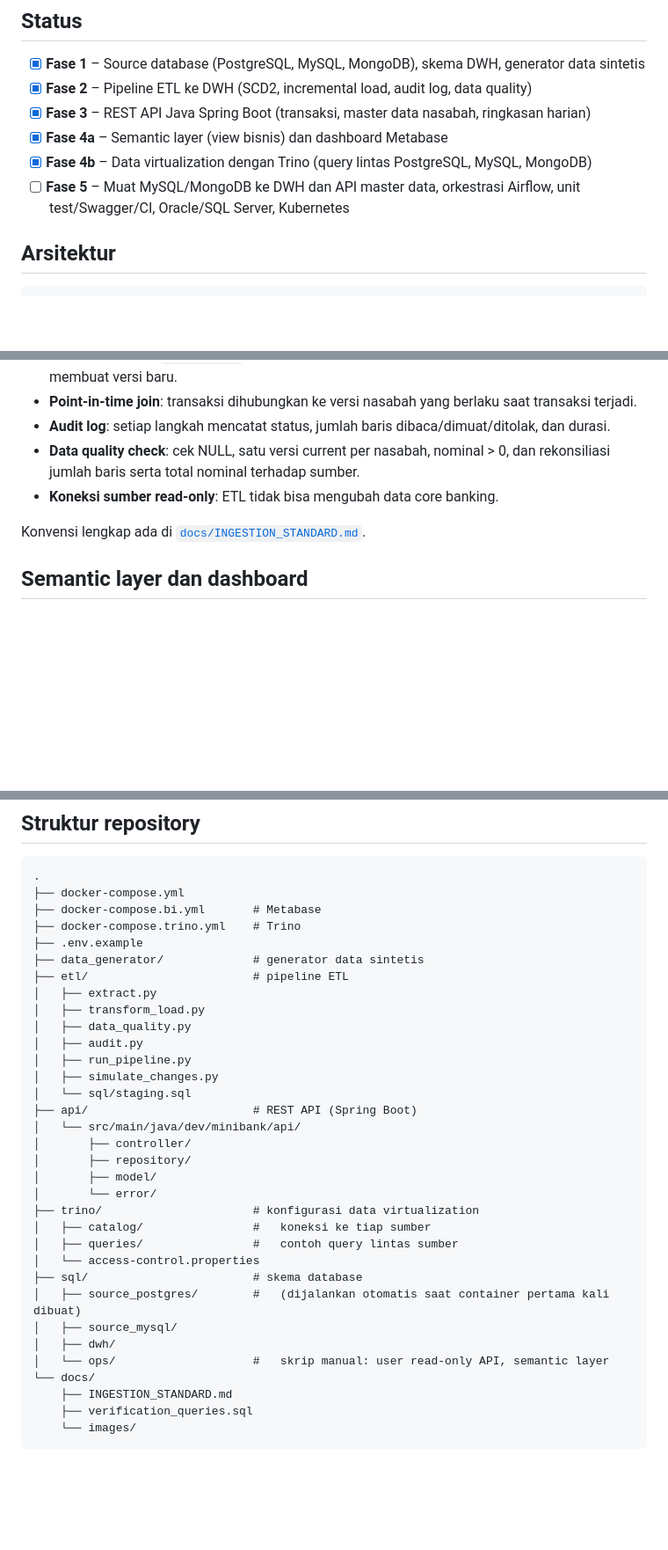
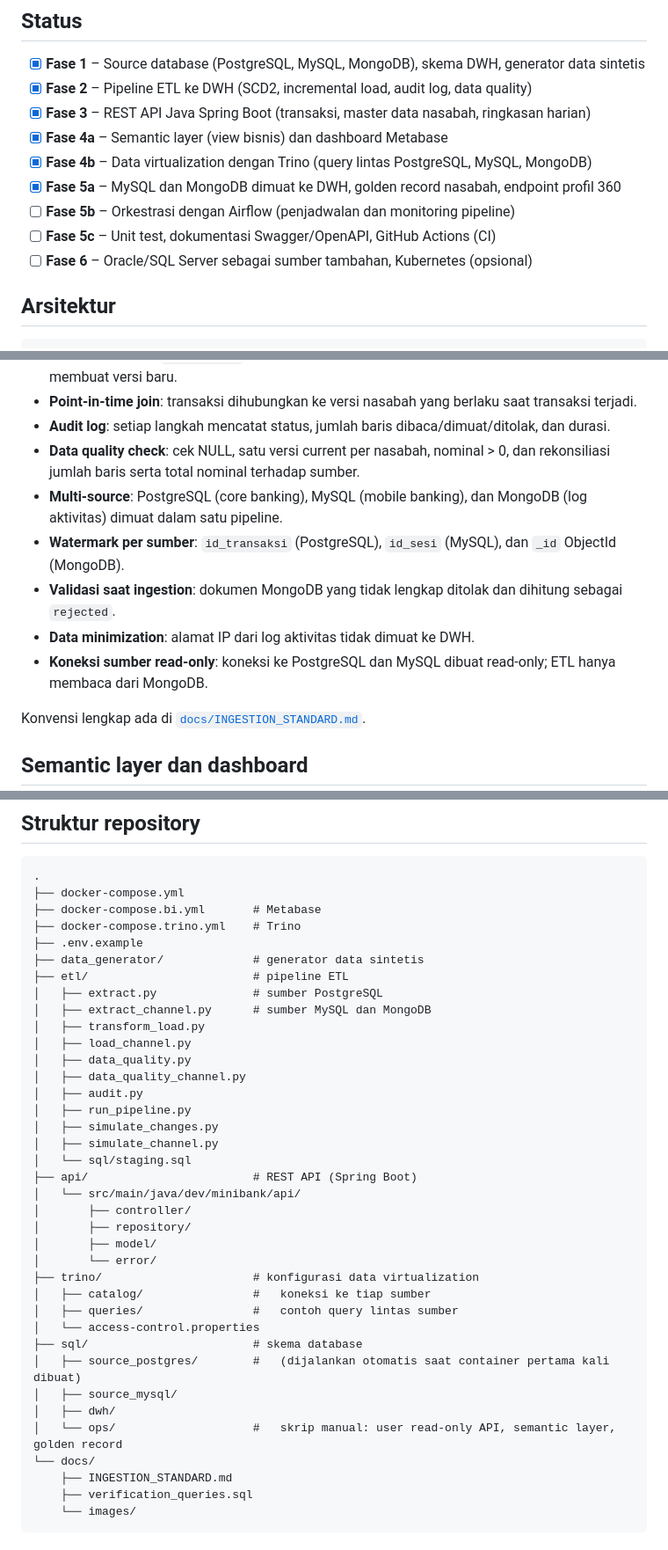
Before and after one commit to JovanStefanus/mini-banking-data-platform, a Markdown page: README.md, 3 parts joined by grey strips. Shown at 88% size. Drawn GitHub-style; blank space fills up the shorter version.

```diff
--- a/README.md
+++ b/README.md
@@ -13,7 +13,10 @@ Project portofolio untuk peran Data Engineer / Developer.
 - [x] **Fase 3** – REST API Java Spring Boot (transaksi, master data nasabah, ringkasan harian)
 - [x] **Fase 4a** – Semantic layer (view bisnis) dan dashboard Metabase
 - [x] **Fase 4b** – Data virtualization dengan Trino (query lintas PostgreSQL, MySQL, MongoDB)
-- [ ] **Fase 5** – Muat MySQL/MongoDB ke DWH dan API master data, orkestrasi Airflow, unit test/Swagger/CI, Oracle/SQL Server, Kubernetes
+- [x] **Fase 5a** – MySQL dan MongoDB dimuat ke DWH, golden record nasabah, endpoint profil 360
+- [ ] **Fase 5b** – Orkestrasi dengan Airflow (penjadwalan dan monitoring pipeline)
+- [ ] **Fase 5c** – Unit test, dokumentasi Swagger/OpenAPI, GitHub Actions (CI)
+- [ ] **Fase 6** – Oracle/SQL Server sebagai sumber tambahan, Kubernetes (opsional)
 
 ## Arsitektur
 
@@ -68,7 +74,11 @@ Tabel monitoring ada di schema `audit`: `etl_audit_log` dan `dq_check_result`.
 - **Point-in-time join**: transaksi dihubungkan ke versi nasabah yang berlaku saat transaksi terjadi.
 - **Audit log**: setiap langkah mencatat status, jumlah baris dibaca/dimuat/ditolak, dan durasi.
 - **Data quality check**: cek NULL, satu versi current per nasabah, nominal > 0, dan rekonsiliasi jumlah baris serta total nominal terhadap sumber.
-- **Koneksi sumber read-only**: ETL tidak bisa mengubah data core banking.
+- **Multi-source**: PostgreSQL (core banking), MySQL (mobile banking), dan MongoDB (log aktivitas) dimuat dalam satu pipeline.
+- **Watermark per sumber**: `id_transaksi` (PostgreSQL), `id_sesi` (MySQL), dan `_id` ObjectId (MongoDB).
+- **Validasi saat ingestion**: dokumen MongoDB yang tidak lengkap ditolak dan dihitung sebagai `rejected`.
+- **Data minimization**: alamat IP dari log aktivitas tidak dimuat ke DWH.
+- **Koneksi sumber read-only**: koneksi ke PostgreSQL dan MySQL dibuat read-only; ETL hanya membaca dari MongoDB.
 
 Konvensi lengkap ada di [`docs/INGESTION_STANDARD.md`](docs/INGESTION_STANDARD.md).
 
@@ -244,12 +280,16 @@ Kumpulan query untuk memverifikasi hasil (riwayat SCD2, audit log, window functi
 ├── .env.example
 ├── data_generator/             # generator data sintetis
 ├── etl/                        # pipeline ETL
-│   ├── extract.py
+│   ├── extract.py              # sumber PostgreSQL
+│   ├── extract_channel.py      # sumber MySQL dan MongoDB
 │   ├── transform_load.py
+│   ├── load_channel.py
 │   ├── data_quality.py
+│   ├── data_quality_channel.py
 │   ├── audit.py
 │   ├── run_pipeline.py
 │   ├── simulate_changes.py
+│   ├── simulate_channel.py
 │   └── sql/staging.sql
 ├── api/                        # REST API (Spring Boot)
 │   └── src/main/java/dev/minibank/api/
@@ -265,7 +305,7 @@ Kumpulan query untuk memverifikasi hasil (riwayat SCD2, audit log, window functi
 │   ├── source_postgres/        #   (dijalankan otomatis saat container pertama kali dibuat)
 │   ├── source_mysql/
 │   ├── dwh/
-│   └── ops/                    #   skrip manual: user read-only API, semantic layer
+│   └── ops/                    #   skrip manual: user read-only API, semantic layer, golden record
 └── docs/
     ├── INGESTION_STANDARD.md
     ├── verification_queries.sql
```
Also changed, not shown: other parts of README.md (+38 -4 lines), docs/images/golden_record_api.png (added), docs/images/pipeline_channel.png (added), 12 other files.
